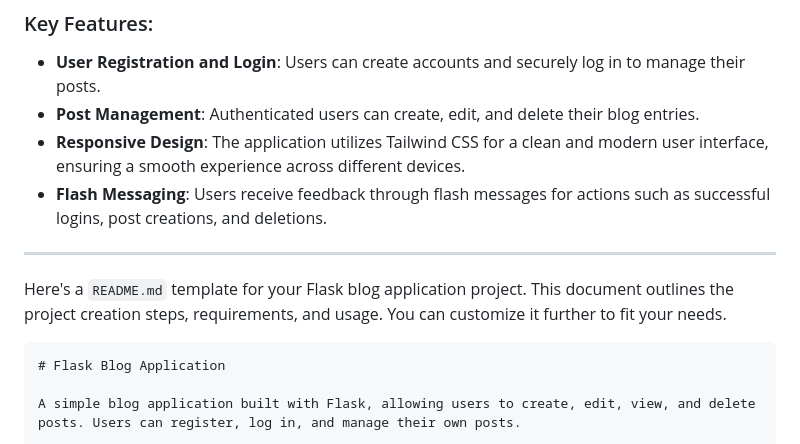
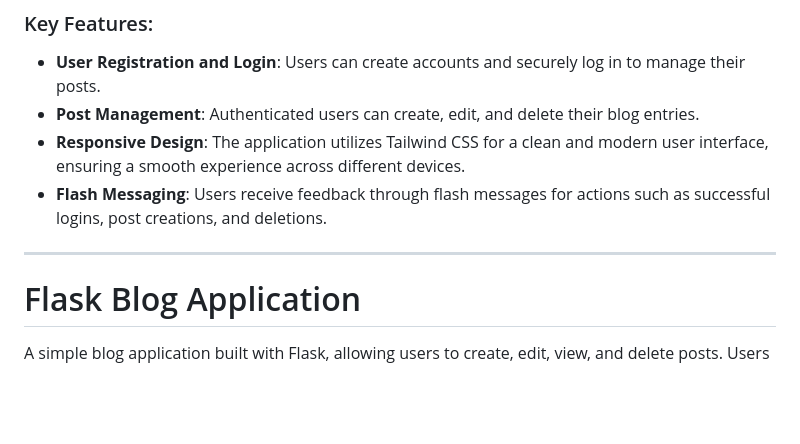
Before and after one commit to satyamjaysawal/Blog-App-Python, a Markdown page: README.md, the part around the change. Drawn GitHub-style; blank space fills up the shorter version.

````diff
--- a/README.md
+++ b/README.md
@@ -15,9 +15,6 @@ The **Flask Blog Application** is a simple web-based platform that enables users
 
 ---
 
-Here's a `README.md` template for your Flask blog application project. This document outlines the project creation steps, requirements, and usage. You can customize it further to fit your needs.
-
-```markdown
 # Flask Blog Application
 
 A simple blog application built with Flask, allowing users to create, edit, view, and delete posts. Users can register, log in, and manage their own posts.
````
